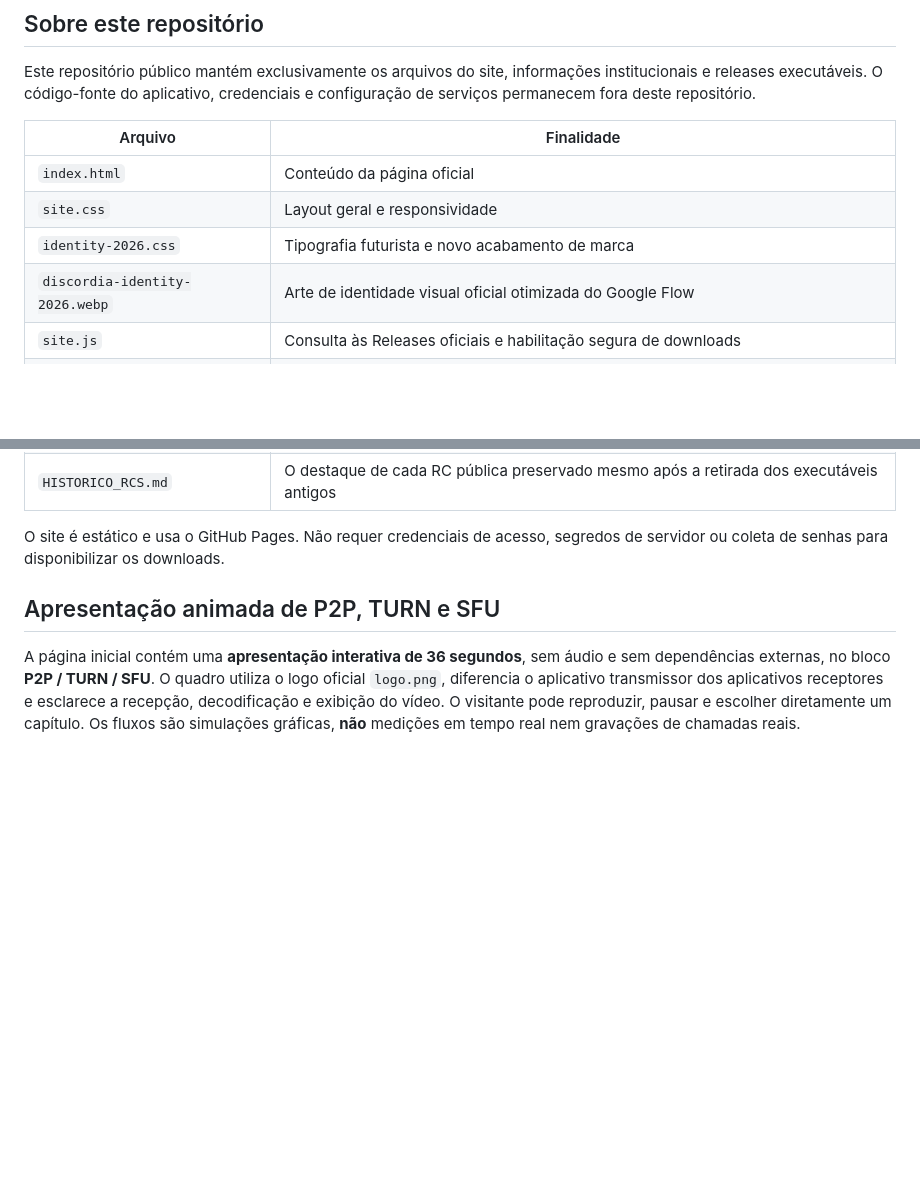
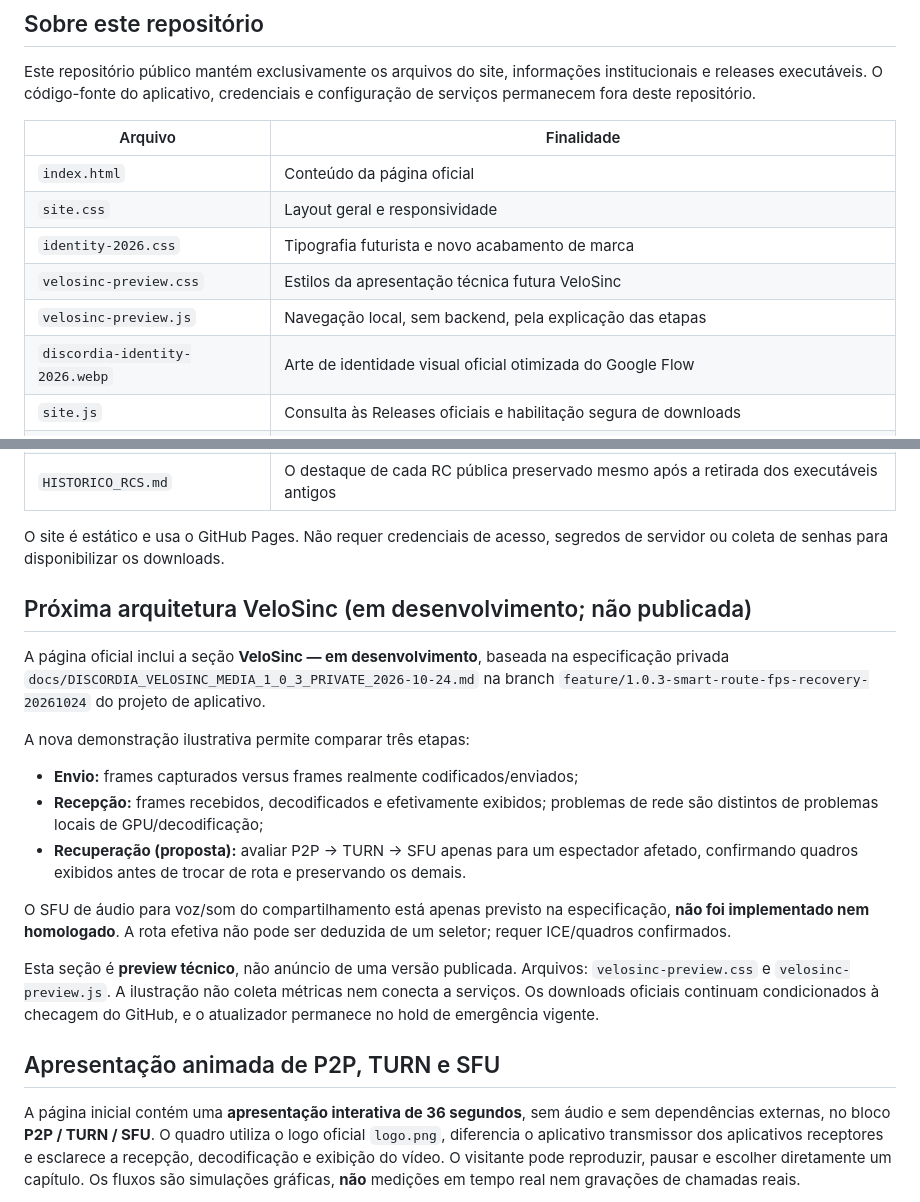
Before and after one commit to magaskye/discordia, a Markdown page: README.md, 2 parts joined by grey strips. GitHub-like rendering; blank space fills up the shorter version.

Commit message:
docs(site): separar sistema WebRTC atual da visão VeloSinc ainda não lançada

```diff
--- a/README.md
+++ b/README.md
@@ -48,6 +48,8 @@ Este repositório público mantém exclusivamente os arquivos do site, informaç
 | `index.html` | Conteúdo da página oficial |
 | `site.css` | Layout geral e responsividade |
 | `identity-2026.css` | Tipografia futurista e novo acabamento de marca |
+| `velosinc-preview.css` | Estilos da apresentação técnica futura VeloSinc |
+| `velosinc-preview.js` | Navegação local, sem backend, pela explicação das etapas |
 | `discordia-identity-2026.webp` | Arte de identidade visual oficial otimizada do Google Flow |
 | `site.js` | Consulta às Releases oficiais e habilitação segura de downloads |
 | `ui-discordia-v2-preview.svg` | Ilustração da experiência do aplicativo |
@@ -56,6 +58,22 @@ Este repositório público mantém exclusivamente os arquivos do site, informaç
 | `HISTORICO_RCS.md` | O destaque de cada RC pública preservado mesmo após a retirada dos executáveis antigos |
 
 O site é estático e usa o GitHub Pages. Não requer credenciais de acesso, segredos de servidor ou coleta de senhas para disponibilizar os downloads.
+
+## Próxima arquitetura VeloSinc (em desenvolvimento; não publicada)
+
+A página oficial inclui a seção **VeloSinc — em desenvolvimento**, baseada na especificação privada
+`docs/DISCORDIA_VELOSINC_MEDIA_1_0_3_PRIVATE_2026-10-24.md`
+na branch `feature/1.0.3-smart-route-fps-recovery-20261024` do projeto de aplicativo.
+
+A nova demonstração ilustrativa permite comparar três etapas:
+
+- **Envio:** frames capturados versus frames realmente codificados/enviados;
+- **Recepção:** frames recebidos, decodificados e efetivamente exibidos; problemas de rede são distintos de problemas locais de GPU/decodificação;
+- **Recuperação (proposta):** avaliar P2P → TURN → SFU apenas para um espectador afetado, confirmando quadros exibidos antes de trocar de rota e preservando os demais.
+
+O SFU de áudio para voz/som do compartilhamento está apenas previsto na especificação, **não foi implementado nem homologado**. A rota efetiva não pode ser deduzida de um seletor; requer ICE/quadros confirmados.
+
+Esta seção é **preview técnico**, não anúncio de uma versão publicada. Arquivos: `velosinc-preview.css` e `velosinc-preview.js`. A ilustração não coleta métricas nem conecta a serviços. Os downloads oficiais continuam condicionados à checagem do GitHub, e o atualizador permanece no hold de emergência vigente.
 
 ## Apresentação animada de P2P, TURN e SFU
 
```
